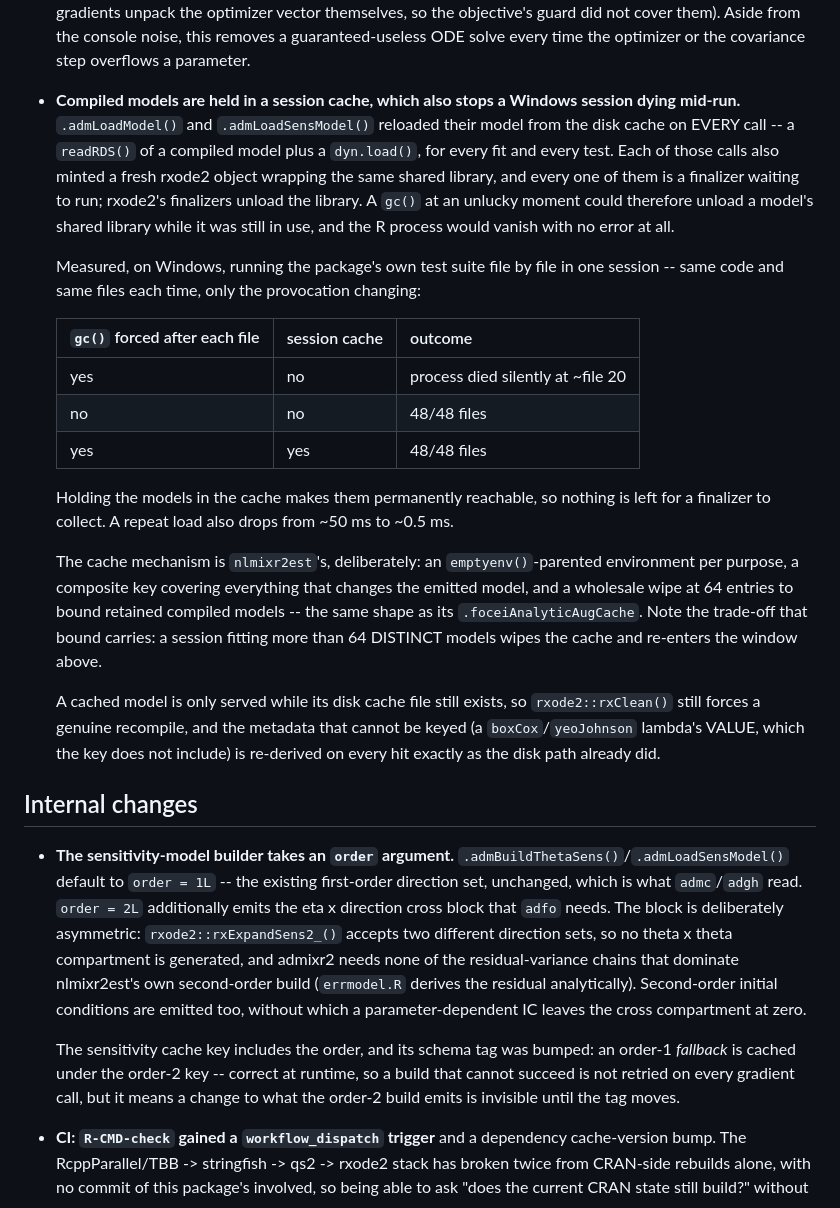
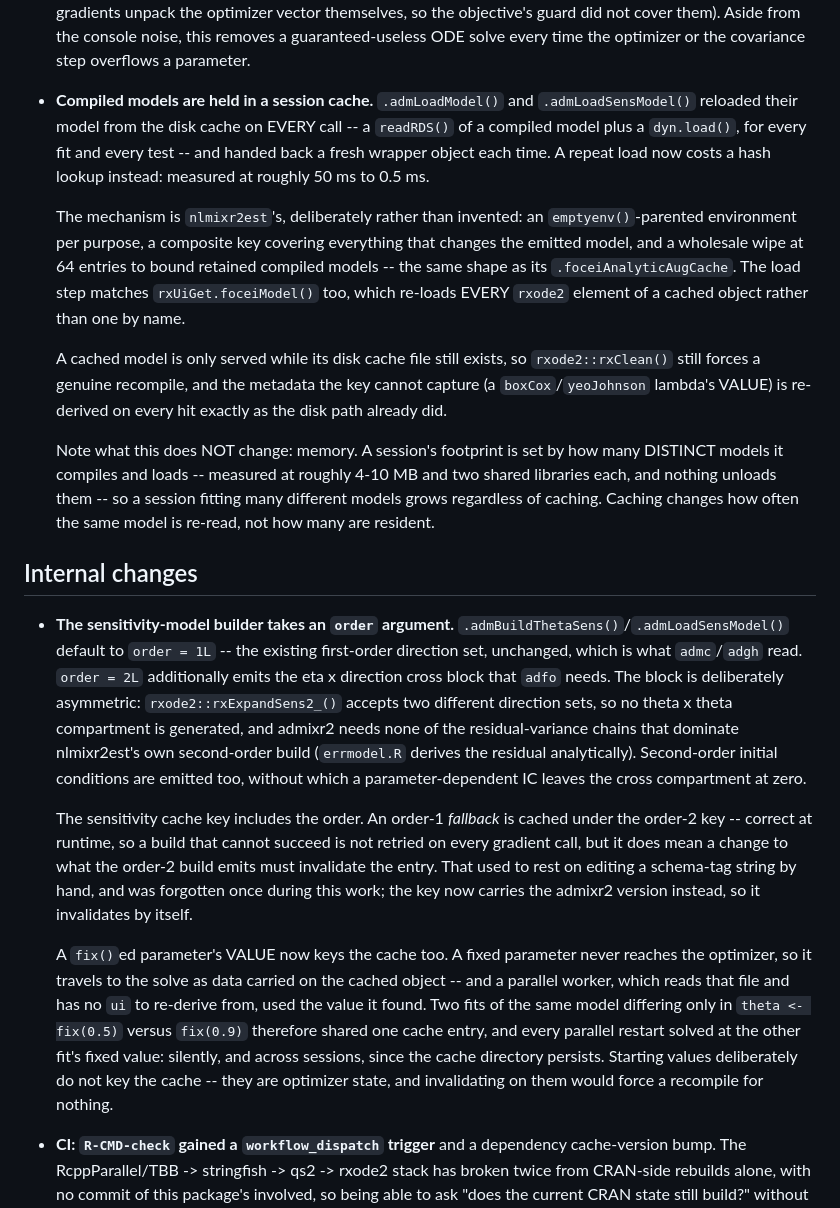
Before and after one commit to LeidenPharmacology/admixr2, a Markdown page: NEWS.md, the part around the change. GitHub-like rendering.

Commit message:
docs: retract the crash claim from NEWS; the evidence does not support it
The session-cache entry said it "stops a Windows session dying mid-run" and
carried a table showing a forced-gc run dying at ~file 20 without the cache and
completing with it. That claim is withdrawn. The deaths it rested on were
processes being killed from outside this package -- another session on the
machine terminating R -- and two undisturbed suite laps have since completed
with .Last firing (a normal R shutdown) and a bystander R process alive
throughout. Two deaths and one survival is exactly the pattern random external
kills produce, and I read a mechanism into it that the evidence does not carry.

What is measured, and all that is now claimed: a repeat model load drops from
~50 ms to ~0.5 ms, and the mechanism matches nlmixr2est's.

The investigation did settle where a session's memory goes, so the entry says it
rather than leaving it to be rediscovered:

  500 rxSolve calls          0 MB per solve after warm-up
  16 identical fits          ~1 MB per fit after the first
  14 distinct models         ~4-10 MB and two shared libraries each

Extrapolating the third line to the ~130 models a full suite loads gives ~1356
MB against 1041 MB (first lap) and 733 MB (second) actually observed. Growth is
the number of DISTINCT models a session compiles, not a leak in any hot path,
and caching changes how often a model is re-read rather than how many are
resident.

Also corrects the schema-tag sentence (replaced by the package version) and
documents the fix()ed-parameter cache collision, which is a real bug and was not
in NEWS at all.

```diff
--- a/NEWS.md
+++ b/NEWS.md
@@ -73,39 +73,30 @@
   console noise, this removes a guaranteed-useless ODE solve every time the
   optimizer or the covariance step overflows a parameter.
 
-* **Compiled models are held in a session cache, which also stops a Windows
-  session dying mid-run.** `.admLoadModel()` and `.admLoadSensModel()` reloaded
-  their model from the disk cache on EVERY call -- a `readRDS()` of a compiled
-  model plus a `dyn.load()`, for every fit and every test. Each of those calls
-  also minted a fresh rxode2 object wrapping the same shared library, and every
-  one of them is a finalizer waiting to run; rxode2's finalizers unload the
-  library. A `gc()` at an unlucky moment could therefore unload a model's shared
-  library while it was still in use, and the R process would vanish with no error
-  at all.
+* **Compiled models are held in a session cache.** `.admLoadModel()` and
+  `.admLoadSensModel()` reloaded their model from the disk cache on EVERY call --
+  a `readRDS()` of a compiled model plus a `dyn.load()`, for every fit and every
+  test -- and handed back a fresh wrapper object each time. A repeat load now
+  costs a hash lookup instead: measured at roughly 50 ms to 0.5 ms.
 
-  Measured, on Windows, running the package's own test suite file by file in one
-  session -- same code and same files each time, only the provocation changing:
-
-  | `gc()` forced after each file | session cache | outcome |
-  |---|---|---|
-  | yes | no  | process died silently at ~file 20 |
-  | no  | no  | 48/48 files |
-  | yes | yes | 48/48 files |
-
-  Holding the models in the cache makes them permanently reachable, so nothing is
-  left for a finalizer to collect. A repeat load also drops from ~50 ms to ~0.5 ms.
-
-  The cache mechanism is `nlmixr2est`'s, deliberately: an `emptyenv()`-parented
-  environment per purpose, a composite key covering everything that changes the
-  emitted model, and a wholesale wipe at 64 entries to bound retained compiled
-  models -- the same shape as its `.foceiAnalyticAugCache`. Note the trade-off
-  that bound carries: a session fitting more than 64 DISTINCT models wipes the
-  cache and re-enters the window above.
+  The mechanism is `nlmixr2est`'s, deliberately rather than invented: an
+  `emptyenv()`-parented environment per purpose, a composite key covering
+  everything that changes the emitted model, and a wholesale wipe at 64 entries
+  to bound retained compiled models -- the same shape as its
+  `.foceiAnalyticAugCache`. The load step matches `rxUiGet.foceiModel()` too,
+  which re-loads EVERY `rxode2` element of a cached object rather than one by
+  name.
 
   A cached model is only served while its disk cache file still exists, so
-  `rxode2::rxClean()` still forces a genuine recompile, and the metadata that
-  cannot be keyed (a `boxCox`/`yeoJohnson` lambda's VALUE, which the key does not
-  include) is re-derived on every hit exactly as the disk path already did.
+  `rxode2::rxClean()` still forces a genuine recompile, and the metadata the key
+  cannot capture (a `boxCox`/`yeoJohnson` lambda's VALUE) is re-derived on every
+  hit exactly as the disk path already did.
+
+  Note what this does NOT change: memory. A session's footprint is set by how
+  many DISTINCT models it compiles and loads -- measured at roughly 4-10 MB and
+  two shared libraries each, and nothing unloads them -- so a session fitting
+  many different models grows regardless of caching. Caching changes how often
+  the same model is re-read, not how many are resident.
 
 ## Internal changes
 
@@ -120,10 +111,22 @@
   residual analytically). Second-order initial conditions are emitted too,
   without which a parameter-dependent IC leaves the cross compartment at zero.
 
-  The sensitivity cache key includes the order, and its schema tag was bumped:
-  an order-1 *fallback* is cached under the order-2 key -- correct at runtime, so
-  a build that cannot succeed is not retried on every gradient call, but it means
-  a change to what the order-2 build emits is invisible until the tag moves.
+  The sensitivity cache key includes the order. An order-1 *fallback* is cached
+  under the order-2 key -- correct at runtime, so a build that cannot succeed is
+  not retried on every gradient call, but it does mean a change to what the
+  order-2 build emits must invalidate the entry. That used to rest on editing a
+  schema-tag string by hand, and was forgotten once during this work; the key now
+  carries the admixr2 version instead, so it invalidates by itself.
+
+  A `fix()`ed parameter's VALUE now keys the cache too. A fixed parameter never
+  reaches the optimizer, so it travels to the solve as data carried on the cached
+  object -- and a parallel worker, which reads that file and has no `ui` to
+  re-derive from, used the value it found. Two fits of the same model differing
+  only in `theta <- fix(0.5)` versus `fix(0.9)` therefore shared one cache entry,
+  and every parallel restart solved at the other fit's fixed value: silently, and
+  across sessions, since the cache directory persists. Starting values
+  deliberately do not key the cache -- they are optimizer state, and invalidating
+  on them would force a recompile for nothing.
 
 * **CI: `R-CMD-check` gained a `workflow_dispatch` trigger** and a dependency
   cache-version bump. The RcppParallel/TBB -> stringfish -> qs2 -> rxode2 stack
```
